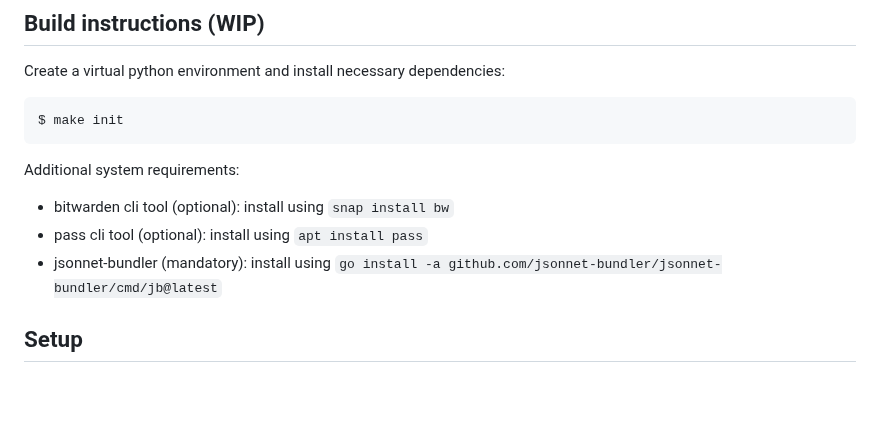
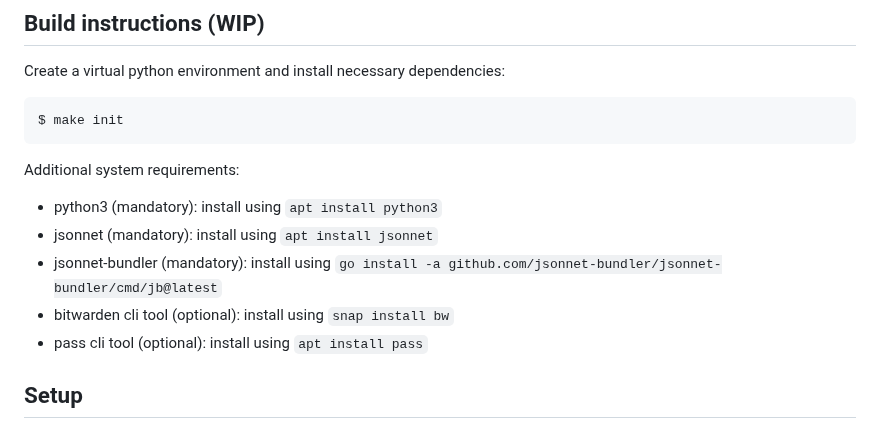
Before and after one commit to eclipse-csi/otterdog, a Markdown page: README.md, the part around the change. GitHub-like rendering; blank space fills up the shorter version.

Commit message:
Add more required dependencies.

```diff
--- a/README.md
+++ b/README.md
@@ -6,9 +6,11 @@ $ make init
 
 Additional system requirements:
 
+* python3 (mandatory): install using `apt install python3`
+* jsonnet (mandatory): install using `apt install jsonnet`
+* jsonnet-bundler (mandatory): install using `go install -a github.com/jsonnet-bundler/jsonnet-bundler/cmd/jb@latest`
 * bitwarden cli tool (optional): install using `snap install bw`
 * pass cli tool (optional): install using `apt install pass`
-* jsonnet-bundler (mandatory): install using `go install -a github.com/jsonnet-bundler/jsonnet-bundler/cmd/jb@latest`
 
 ## Setup
 
```
